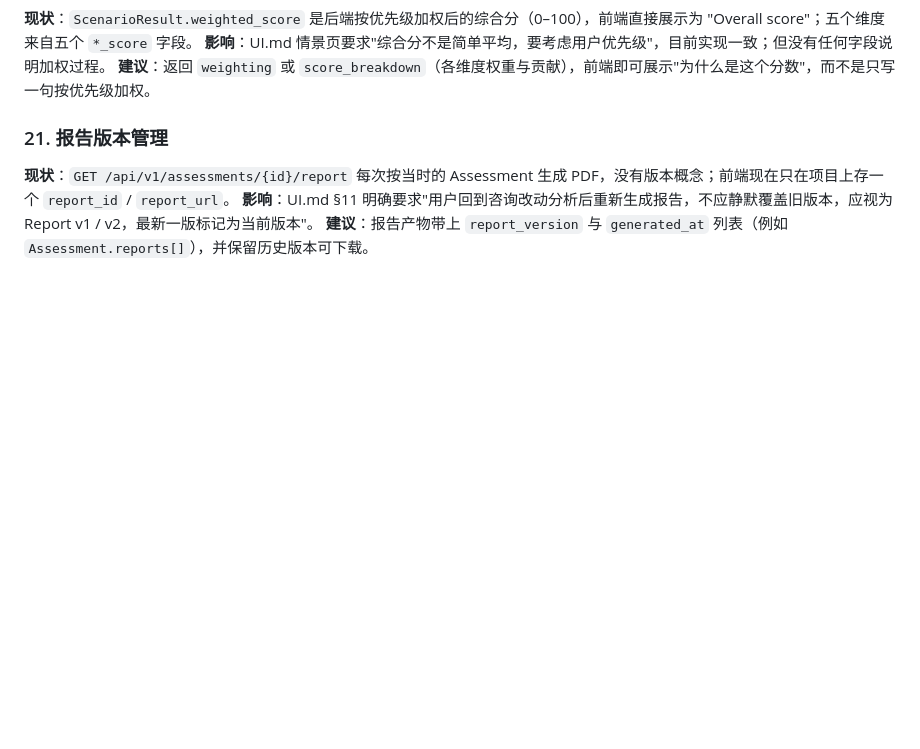
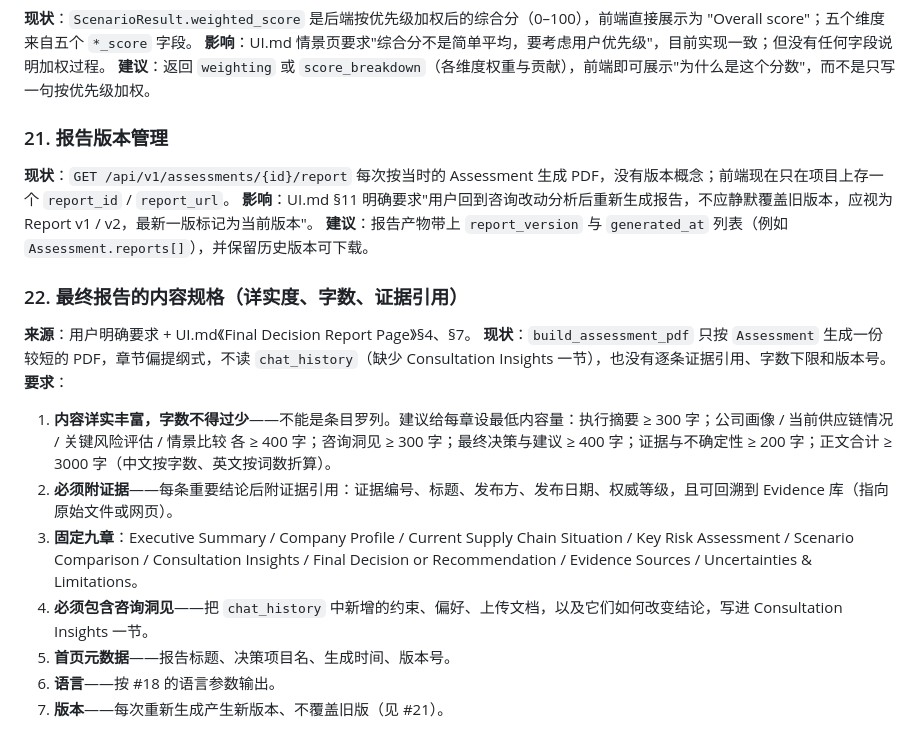
Before and after one commit to RiaYanvv/project, a Markdown page: backend changes.md, the part around the change. Rendered like a GitHub page; blank space fills up the shorter version.

Commit message:
Record final report content requirements for the backend

```diff
--- a/backend changes.md
+++ b/backend changes.md
@@ -119,3 +119,15 @@
 **现状**：`GET /api/v1/assessments/{id}/report` 每次按当时的 Assessment 生成 PDF，没有版本概念；前端现在只在项目上存一个 `report_id` / `report_url`。
 **影响**：UI.md §11 明确要求"用户回到咨询改动分析后重新生成报告，不应静默覆盖旧版本，应视为 Report v1 / v2，最新一版标记为当前版本"。
 **建议**：报告产物带上 `report_version` 与 `generated_at` 列表（例如 `Assessment.reports[]`），并保留历史版本可下载。
+
+### 22. 最终报告的内容规格（详实度、字数、证据引用）
+**来源**：用户明确要求 + UI.md《Final Decision Report Page》§4、§7。
+**现状**：`build_assessment_pdf` 只按 `Assessment` 生成一份较短的 PDF，章节偏提纲式，不读 `chat_history`（缺少 Consultation Insights 一节），也没有逐条证据引用、字数下限和版本号。
+**要求**：
+1. **内容详实丰富，字数不得过少**——不能是条目罗列。建议给每章设最低内容量：执行摘要 ≥ 300 字；公司画像 / 当前供应链情况 / 关键风险评估 / 情景比较 各 ≥ 400 字；咨询洞见 ≥ 300 字；最终决策与建议 ≥ 400 字；证据与不确定性 ≥ 200 字；正文合计 ≥ 3000 字（中文按字数、英文按词数折算）。
+2. **必须附证据**——每条重要结论后附证据引用：证据编号、标题、发布方、发布日期、权威等级，且可回溯到 Evidence 库（指向原始文件或网页）。
+3. **固定九章**：Executive Summary / Company Profile / Current Supply Chain Situation / Key Risk Assessment / Scenario Comparison / Consultation Insights / Final Decision or Recommendation / Evidence Sources / Uncertainties & Limitations。
+4. **必须包含咨询洞见**——把 `chat_history` 中新增的约束、偏好、上传文档，以及它们如何改变结论，写进 Consultation Insights 一节。
+5. **首页元数据**——报告标题、决策项目名、生成时间、版本号。
+6. **语言**——按 #18 的语言参数输出。
+7. **版本**——每次重新生成产生新版本、不覆盖旧版（见 #21）。
```
